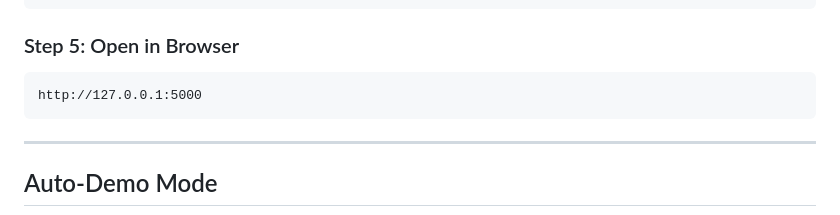
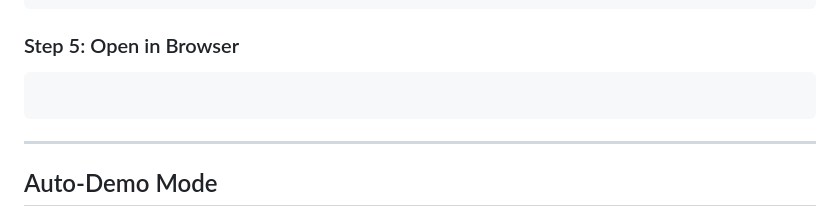
Before and after one commit to GaneshBachalakuri/Calories-Burnt-Prediction, a Markdown page: README.md, the part around the change. Rendered like a GitHub page.

````diff
--- a/README.md
+++ b/README.md
@@ -111,7 +111,7 @@ python app.py
 ### Step 5: Open in Browser
 
 ```
-http://127.0.0.1:5000
+
 ```
 
 ---
````
